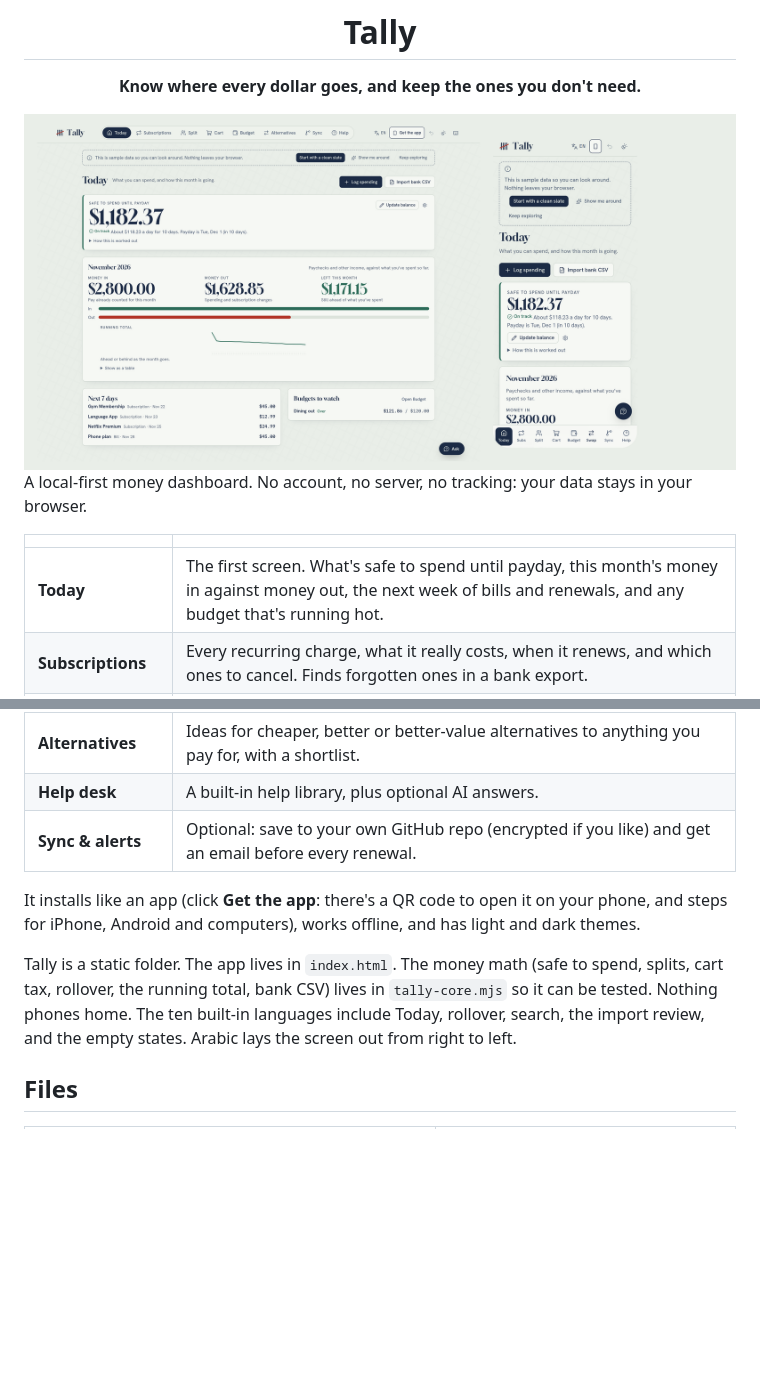
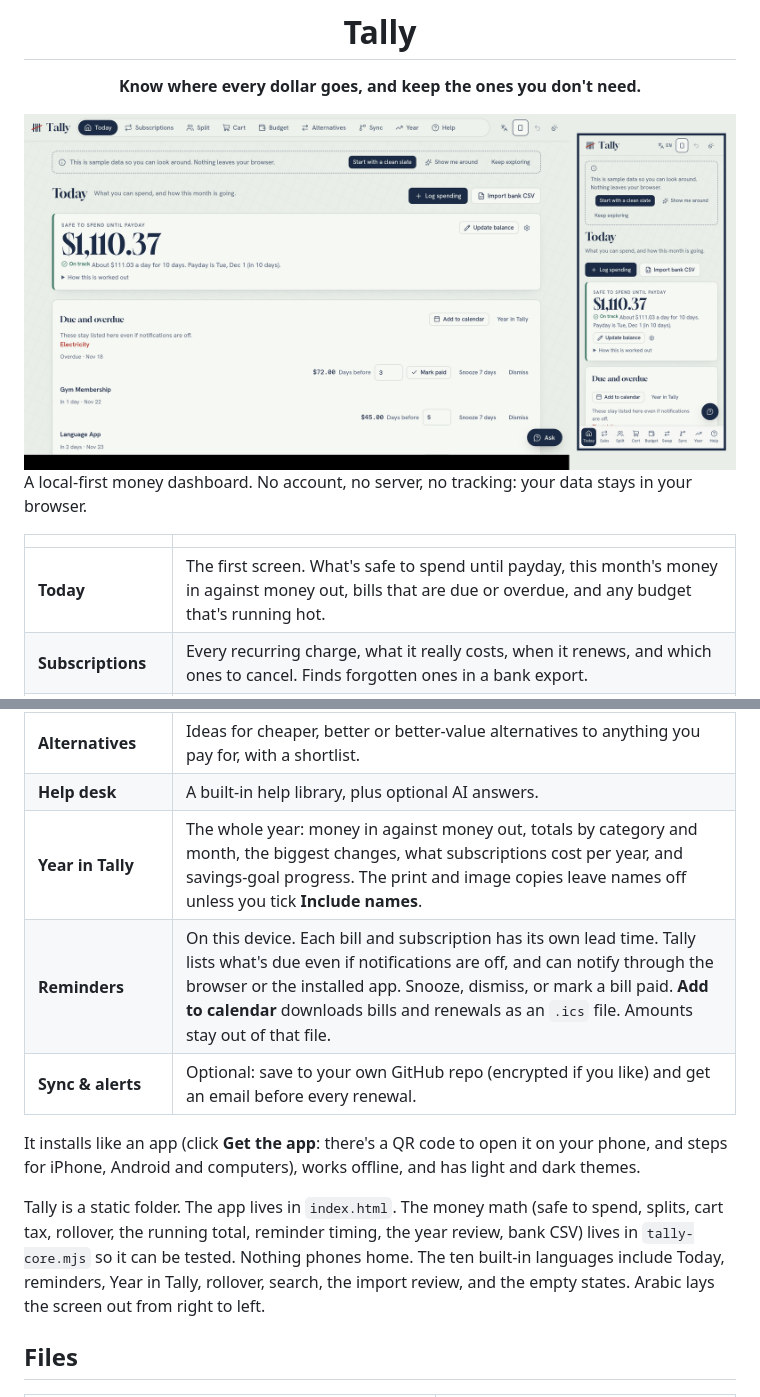
Before and after one commit to finpathdev/Tally, a Markdown page: README.md, 2 parts joined by grey strips. Drawn GitHub-style; pictures changed too: tally-preview.png; blank space fills up the shorter version.

```diff
--- a/README.md
+++ b/README.md
@@ -12,7 +12,7 @@ A local-first money dashboard. No account, no server, no tracking: your data sta
 
 | | |
 | :-- | :-- |
-| **Today** | The first screen. What's safe to spend until payday, this month's money in against money out, the next week of bills and renewals, and any budget that's running hot. |
+| **Today** | The first screen. What's safe to spend until payday, this month's money in against money out, bills that are due or overdue, and any budget that's running hot. |
 | **Subscriptions** | Every recurring charge, what it really costs, when it renews, and which ones to cancel. Finds forgotten ones in a bank export. |
 | **Split** | Shared costs split equally, by income, by shares or exact amounts, settled in the fewest possible payments. |
 | **Cart** | A shopping list with the real total, tax included, and a budget meter. |
@@ -24,11 +24,13 @@ A local-first money dashboard. No account, no server, no tracking: your data sta
 | **Languages** | Asks “What language do you speak?” on the first visit, with 100+ languages and a search box. Built in: English, Spanish, Hindi, French, Portuguese, German, Chinese, Arabic (right-to-left), Bengali, Telugu and Tamil. Others are translated on the device where the browser can, or with the browser’s own Translate. Change or reset it any time with the language button at the top. |
 | **Alternatives** | Ideas for cheaper, better or better-value alternatives to anything you pay for, with a shortlist. |
 | **Help desk** | A built-in help library, plus optional AI answers. |
+| **Year in Tally** | The whole year: money in against money out, totals by category and month, the biggest changes, what subscriptions cost per year, and savings-goal progress. The print and image copies leave names off unless you tick **Include names**. |
+| **Reminders** | On this device. Each bill and subscription has its own lead time. Tally lists what's due even if notifications are off, and can notify through the browser or the installed app. Snooze, dismiss, or mark a bill paid. **Add to calendar** downloads bills and renewals as an `.ics` file. Amounts stay out of that file. |
 | **Sync & alerts** | Optional: save to your own GitHub repo (encrypted if you like) and get an email before every renewal. |
 
 It installs like an app (click **Get the app**: there's a QR code to open it on your phone, and steps for iPhone, Android and computers), works offline, and has light and dark themes.
 
-Tally is a static folder. The app lives in `index.html`. The money math (safe to spend, splits, cart tax, rollover, the running total, bank CSV) lives in `tally-core.mjs` so it can be tested. Nothing phones home. The ten built-in languages include Today, rollover, search, the import review, and the empty states. Arabic lays the screen out from right to left.
+Tally is a static folder. The app lives in `index.html`. The money math (safe to spend, splits, cart tax, rollover, the running total, reminder timing, the year review, bank CSV) lives in `tally-core.mjs` so it can be tested. Nothing phones home. The ten built-in languages include Today, reminders, Year in Tally, rollover, search, the import review, and the empty states. Arabic lays the screen out from right to left.
 
 ## Files
 
```
Also changed, not shown: 6 other files.
